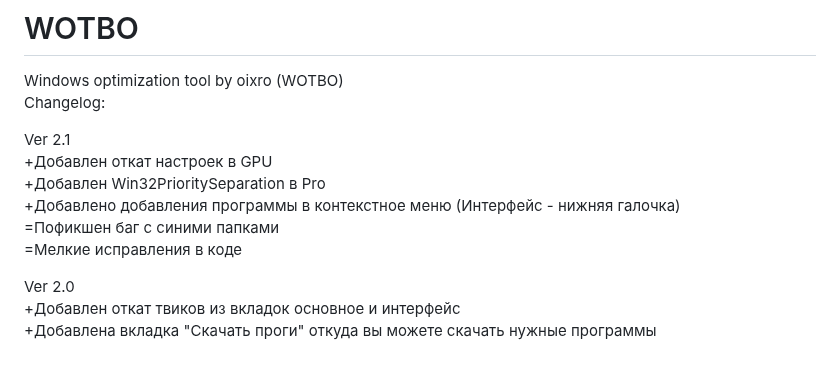
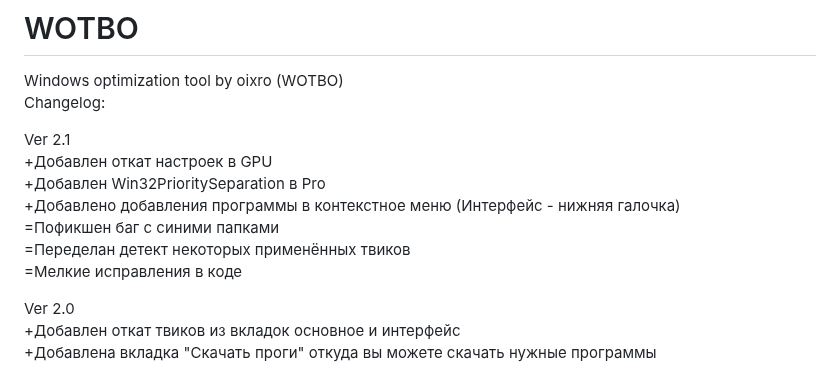
Before and after one commit to oixro/WOTBO, a Markdown page: README.md, the part around the change. Rendered like a GitHub page.

```diff
--- a/README.md
+++ b/README.md
@@ -7,6 +7,7 @@ Ver 2.1
 +Добавлен Win32PrioritySeparation в Pro
 +Добавлено добавления программы в контекстное меню (Интерфейс - нижняя галочка)
 =Пофикшен баг с синими папками
+=Переделан детект некоторых применённых твиков
 =Мелкие исправления в коде
 
 
```
